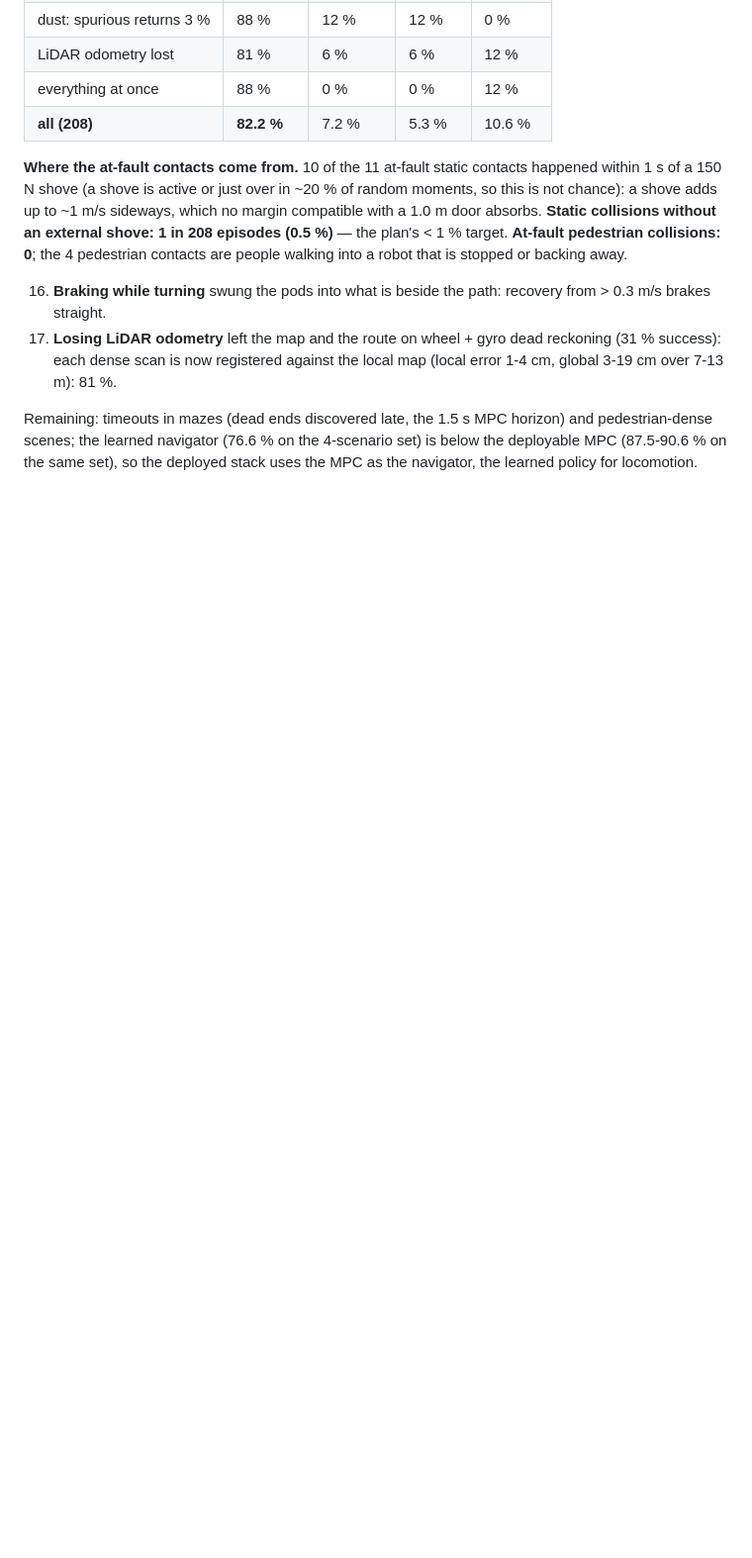
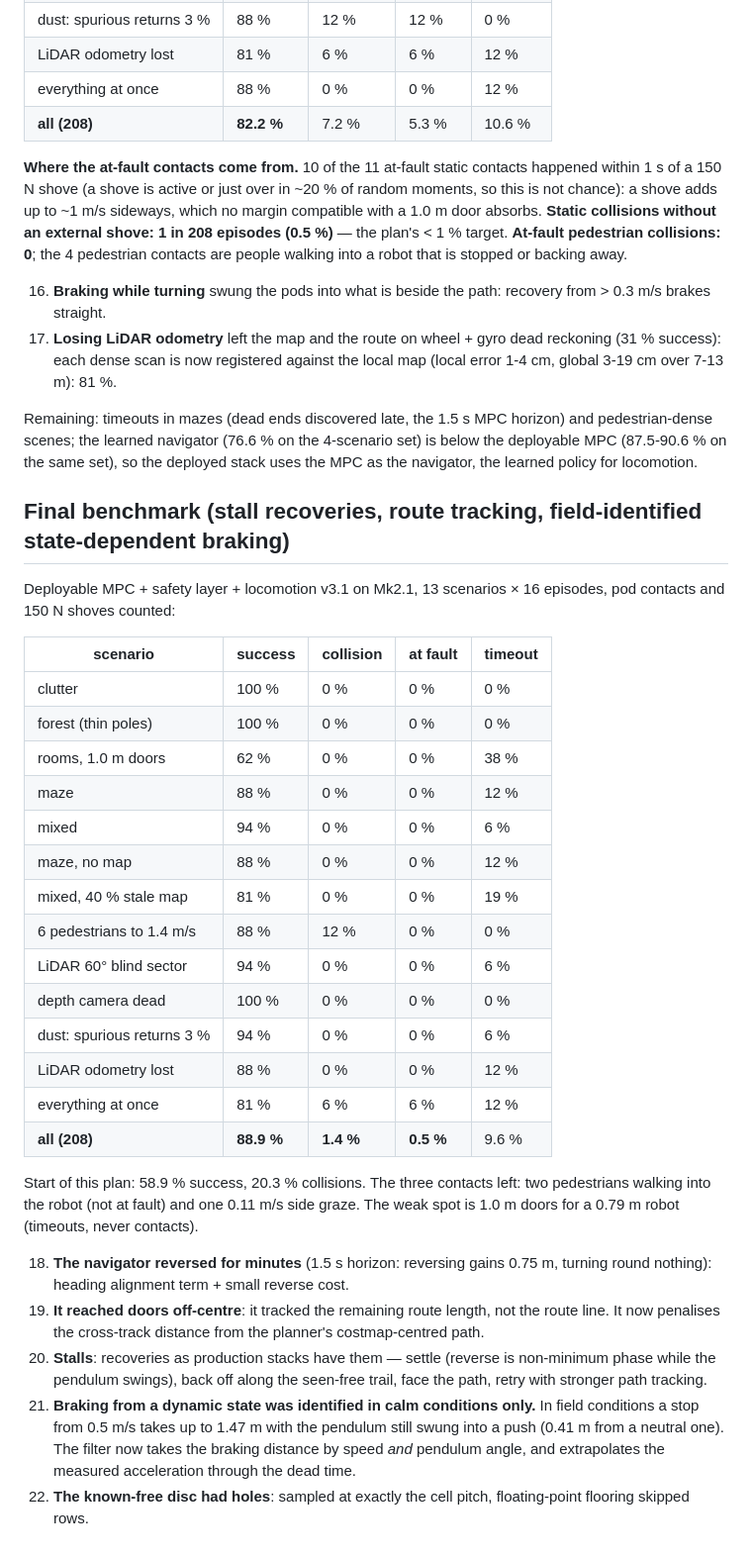
Before and after one commit to Gontary101/Spherical-robot, a Markdown page: docs/09_rl_perfection_plan.md, the part around the change. Shown at 99% size. GitHub-like rendering; blank space fills up the shorter version.

Commit message:
Plan doc: final benchmark 88.9 % success, 1.4 % collisions (0.5 % at fault) over 208 episodes
Co-Authored-By: Claude Opus 5.5 <noreply@anthropic.com>
Claude-Session: https://claude.ai/code/session_01FVUJAdJD2h6oj6JGqR1ohR

```diff
--- a/docs/09_rl_perfection_plan.md
+++ b/docs/09_rl_perfection_plan.md
@@ -188,3 +188,41 @@ are people walking into a robot that is stopped or backing away.
 Remaining: timeouts in mazes (dead ends discovered late, the 1.5 s MPC horizon) and pedestrian-dense scenes; the
 learned navigator (76.6 % on the 4-scenario set) is below the deployable MPC (87.5-90.6 % on the same set), so the
 deployed stack uses the MPC as the navigator, the learned policy for locomotion.
+
+## Final benchmark (stall recoveries, route tracking, field-identified state-dependent braking)
+
+Deployable MPC + safety layer + locomotion v3.1 on Mk2.1, 13 scenarios × 16 episodes, pod contacts and 150 N
+shoves counted:
+
+| scenario | success | collision | at fault | timeout |
+|---|---|---|---|---|
+| clutter | 100 % | 0 % | 0 % | 0 % |
+| forest (thin poles) | 100 % | 0 % | 0 % | 0 % |
+| rooms, 1.0 m doors | 62 % | 0 % | 0 % | 38 % |
+| maze | 88 % | 0 % | 0 % | 12 % |
+| mixed | 94 % | 0 % | 0 % | 6 % |
+| maze, no map | 88 % | 0 % | 0 % | 12 % |
+| mixed, 40 % stale map | 81 % | 0 % | 0 % | 19 % |
+| 6 pedestrians to 1.4 m/s | 88 % | 12 % | 0 % | 0 % |
+| LiDAR 60° blind sector | 94 % | 0 % | 0 % | 6 % |
+| depth camera dead | 100 % | 0 % | 0 % | 0 % |
+| dust: spurious returns 3 % | 94 % | 0 % | 0 % | 6 % |
+| LiDAR odometry lost | 88 % | 0 % | 0 % | 12 % |
+| everything at once | 81 % | 6 % | 6 % | 12 % |
+| **all (208)** | **88.9 %** | **1.4 %** | **0.5 %** | 9.6 % |
+
+Start of this plan: 58.9 % success, 20.3 % collisions. The three contacts left: two pedestrians walking into the
+robot (not at fault) and one 0.11 m/s side graze. The weak spot is 1.0 m doors for a 0.79 m robot (timeouts, never
+contacts).
+
+18. **The navigator reversed for minutes** (1.5 s horizon: reversing gains 0.75 m, turning round nothing): heading
+    alignment term + small reverse cost.
+19. **It reached doors off-centre**: it tracked the remaining route length, not the route line. It now penalises
+    the cross-track distance from the planner's costmap-centred path.
+20. **Stalls**: recoveries as production stacks have them — settle (reverse is non-minimum phase while the pendulum
+    swings), back off along the seen-free trail, face the path, retry with stronger path tracking.
+21. **Braking from a dynamic state was identified in calm conditions only.** In field conditions a stop from
+    0.5 m/s takes up to 1.47 m with the pendulum still swung into a push (0.41 m from a neutral one). The filter
+    now takes the braking distance by speed *and* pendulum angle, and extrapolates the measured acceleration
+    through the dead time.
+22. **The known-free disc had holes**: sampled at exactly the cell pitch, floating-point flooring skipped rows.
```
